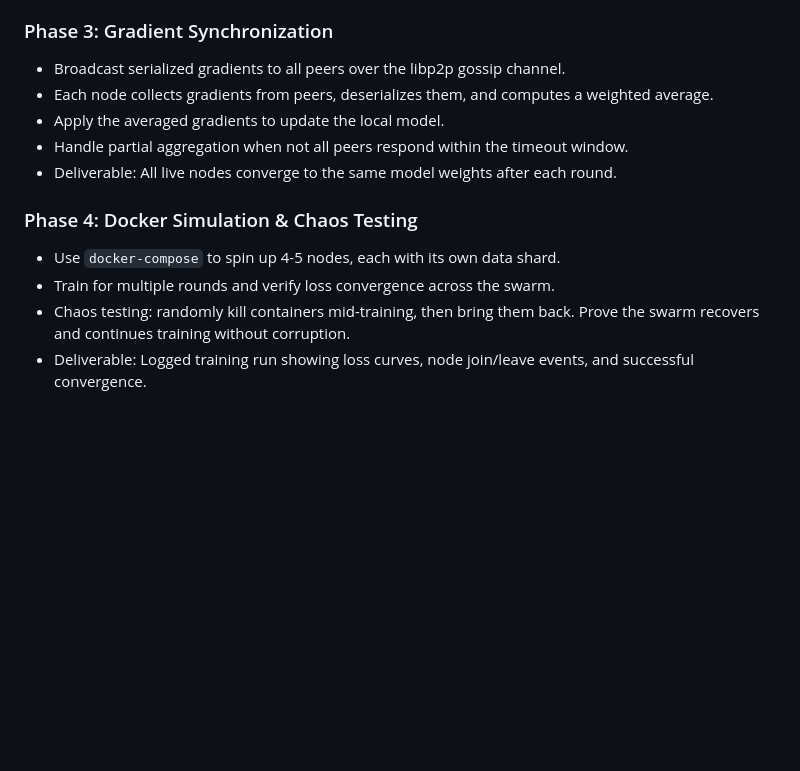
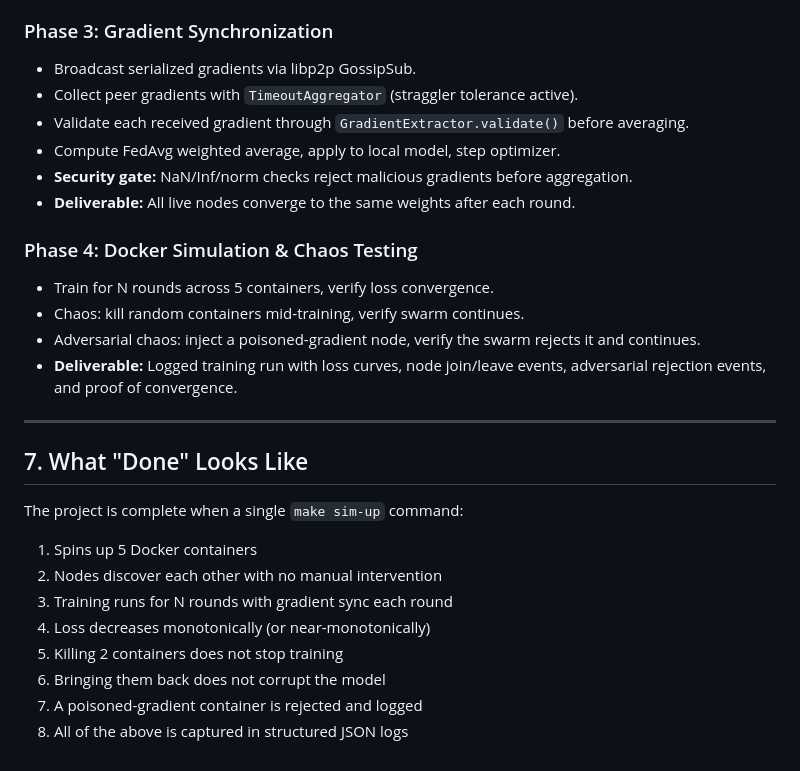
Before and after one commit to yashasviudayan-py/Swarm-Tune, a Markdown page: CLAUDE.md, the part around one of its changes. Rendered like a GitHub page; blank space fills up the shorter version.

```diff
--- a/CLAUDE.md
+++ b/CLAUDE.md
@@ -59,15 +137,28 @@ The aggregation math must account for nodes that drop offline, rejoin, or suffer
 
 ### Phase 3: Gradient Synchronization
-
-- Broadcast serialized gradients to all peers over the libp2p gossip channel.
-- Each node collects gradients from peers, deserializes them, and computes a weighted average.
-- Apply the averaged gradients to update the local model.
-- Handle partial aggregation when not all peers respond within the timeout window.
-- Deliverable: All live nodes converge to the same model weights after each round.
+- Broadcast serialized gradients via libp2p GossipSub.
+- Collect peer gradients with `TimeoutAggregator` (straggler tolerance active).
+- Validate each received gradient through `GradientExtractor.validate()` before averaging.
+- Compute FedAvg weighted average, apply to local model, step optimizer.
+- **Security gate:** NaN/Inf/norm checks reject malicious gradients before aggregation.
+- **Deliverable:** All live nodes converge to the same weights after each round.
 
 ### Phase 4: Docker Simulation & Chaos Testing
+- Train for N rounds across 5 containers, verify loss convergence.
+- Chaos: kill random containers mid-training, verify swarm continues.
+- Adversarial chaos: inject a poisoned-gradient node, verify the swarm rejects it and continues.
+- **Deliverable:** Logged training run with loss curves, node join/leave events, adversarial rejection events, and proof of convergence.
 
-- Use `docker-compose` to spin up 4-5 nodes, each with its own data shard.
-- Train for multiple rounds and verify loss convergence across the swarm.
-- Chaos testing: randomly kill containers mid-training, then bring them back. Prove the swarm recovers and continues training without corruption.
-- Deliverable: Logged training run showing loss curves, node join/leave events, and successful convergence.
+---
+
+## 7. What "Done" Looks Like
+
+The project is complete when a single `make sim-up` command:
+1. Spins up 5 Docker containers
+2. Nodes discover each other with no manual intervention
+3. Training runs for N rounds with gradient sync each round
+4. Loss decreases monotonically (or near-monotonically)
+5. Killing 2 containers does not stop training
+6. Bringing them back does not corrupt the model
+7. A poisoned-gradient container is rejected and logged
+8. All of the above is captured in structured JSON logs
```
Also changed, not shown: other parts of CLAUDE.md (+106 -28 lines).
